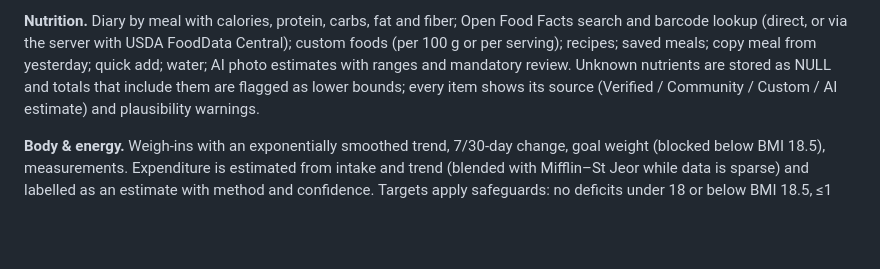
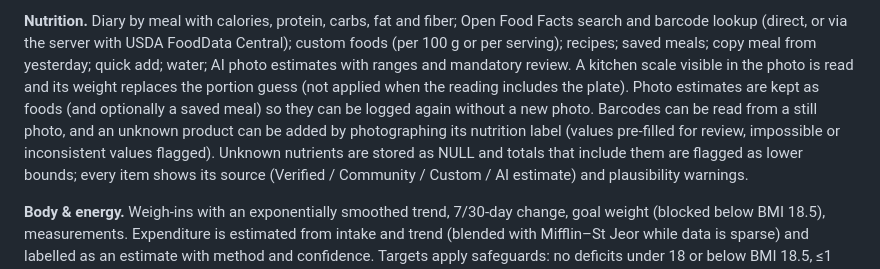
Before and after one commit to mmgrevsen/Ai-agent, a Markdown page: forma/docs/STATUS.md, the part around the change. Rendered like a GitHub page; blank space fills up the shorter version.

Commit message:
Document photo logging features in status
Co-Authored-By: Claude Opus 5.5 <noreply@anthropic.com>
Claude-Session: https://claude.ai/code/session_017zdqXKudaK9GL5hbr8EzfH

```diff
--- a/forma/docs/STATUS.md
+++ b/forma/docs/STATUS.md
@@ -39,7 +39,13 @@ lower body), explanations that quote the recorded sets. 20 unit tests.
 Open Food Facts search and barcode lookup (direct, or via the server with
 USDA FoodData Central); custom foods (per 100 g or per serving); recipes;
 saved meals; copy meal from yesterday; quick add; water; AI photo estimates
-with ranges and mandatory review. Unknown nutrients are stored as NULL and
+with ranges and mandatory review. A kitchen scale visible in the photo is
+read and its weight replaces the portion guess (not applied when the
+reading includes the plate). Photo estimates are kept as foods (and
+optionally a saved meal) so they can be logged again without a new photo.
+Barcodes can be read from a still photo, and an unknown product can be
+added by photographing its nutrition label (values pre-filled for review,
+impossible or inconsistent values flagged). Unknown nutrients are stored as NULL and
 totals that include them are flagged as lower bounds; every item shows its
 source (Verified / Community / Custom / AI estimate) and plausibility
 warnings.
```
